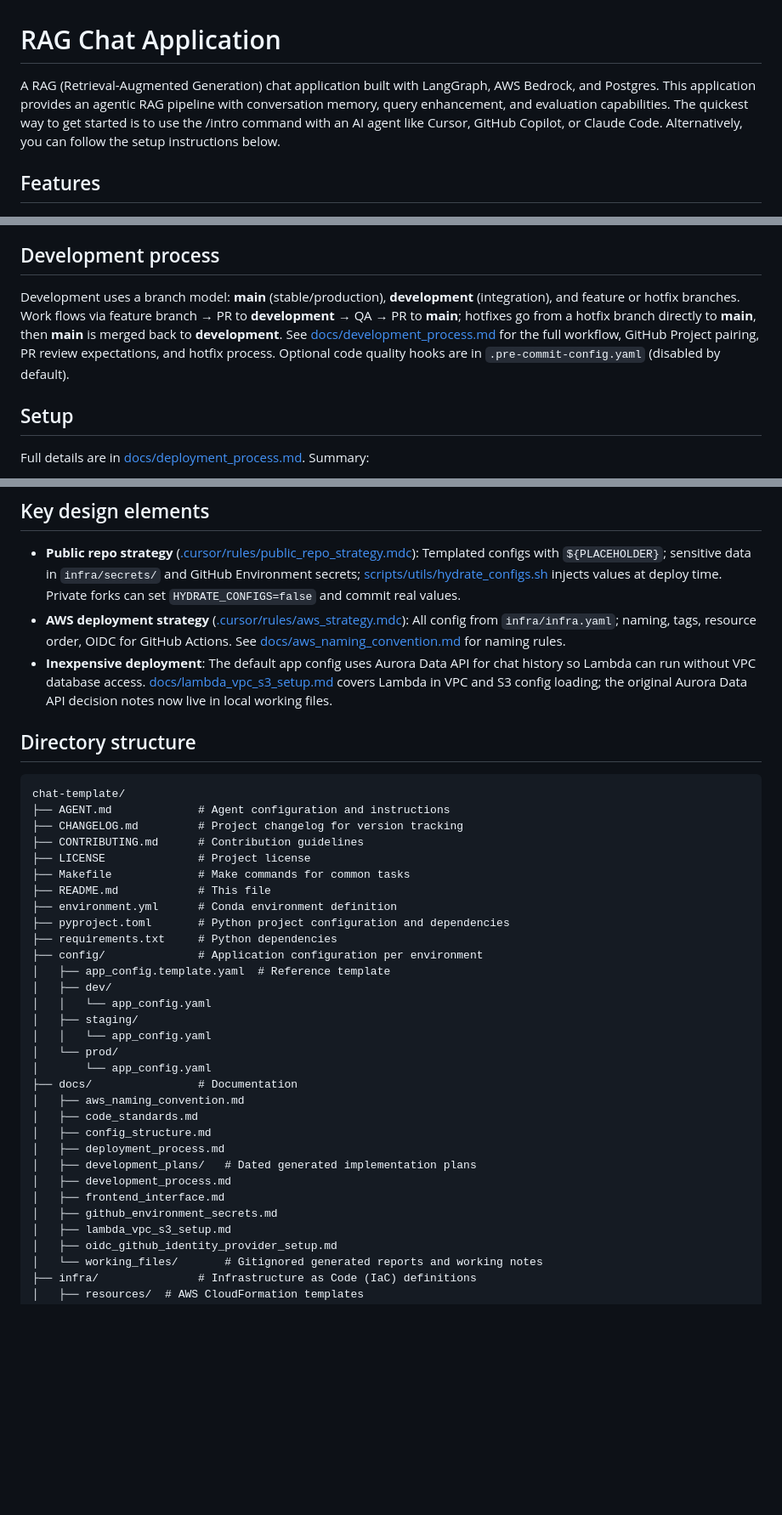
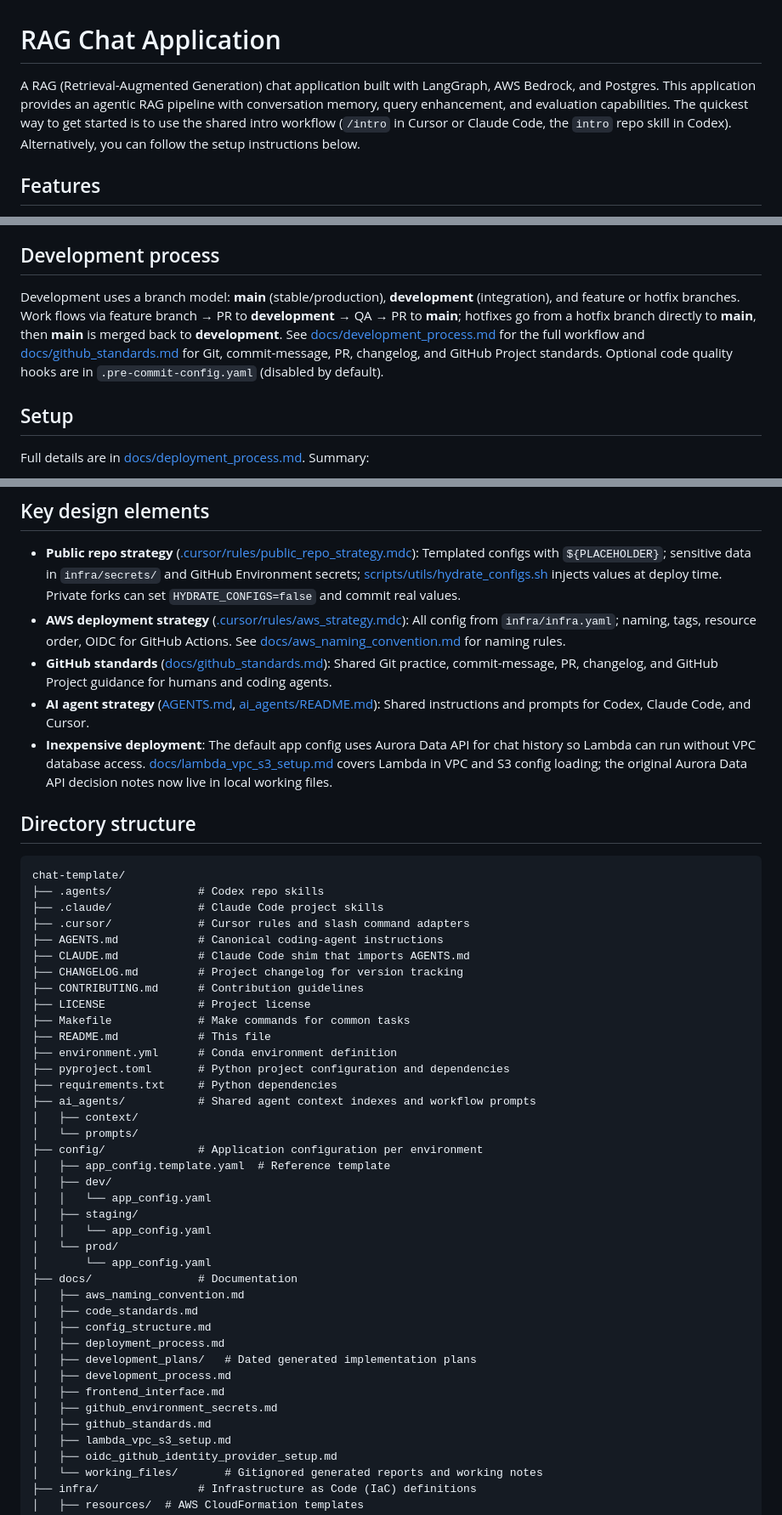
Before and after one commit to georgep26/chat-template, a Markdown page: README.md, 3 parts joined by grey strips. Shown at 85% size. Rendered like a GitHub page; blank space fills up the shorter version.

Commit message:
docs: update README.md to clarify intro command usage and enhance development process documentation with GitHub standards

````diff
--- a/README.md
+++ b/README.md
@@ -1,6 +1,6 @@
 # RAG Chat Application
 
-A RAG (Retrieval-Augmented Generation) chat application built with LangGraph, AWS Bedrock, and Postgres. This application provides an agentic RAG pipeline with conversation memory, query enhancement, and evaluation capabilities. The quickest way to get started is to use the /intro command with an AI agent like Cursor, GitHub Copilot, or Claude Code. Alternatively, you can follow the setup instructions below.
+A RAG (Retrieval-Augmented Generation) chat application built with LangGraph, AWS Bedrock, and Postgres. This application provides an agentic RAG pipeline with conversation memory, query enhancement, and evaluation capabilities. The quickest way to get started is to use the shared intro workflow (`/intro` in Cursor or Claude Code, the `intro` repo skill in Codex). Alternatively, you can follow the setup instructions below.
 
 ## Features
 
@@ -14,7 +14,7 @@ A RAG (Retrieval-Augmented Generation) chat application built with LangGraph, AW
 
 ## Development process
 
-Development uses a branch model: **main** (stable/production), **development** (integration), and feature or hotfix branches. Work flows via feature branch → PR to **development** → QA → PR to **main**; hotfixes go from a hotfix branch directly to **main**, then **main** is merged back to **development**. See [docs/development_process.md](docs/development_process.md) for the full workflow, GitHub Project pairing, PR review expectations, and hotfix process. Optional code quality hooks are in `.pre-commit-config.yaml` (disabled by default).
+Development uses a branch model: **main** (stable/production), **development** (integration), and feature or hotfix branches. Work flows via feature branch → PR to **development** → QA → PR to **main**; hotfixes go from a hotfix branch directly to **main**, then **main** is merged back to **development**. See [docs/development_process.md](docs/development_process.md) for the full workflow and [docs/github_standards.md](docs/github_standards.md) for Git, commit-message, PR, changelog, and GitHub Project standards. Optional code quality hooks are in `.pre-commit-config.yaml` (disabled by default).
 
 ## Setup
 
@@ -130,13 +130,19 @@ Create `data/eval_questions.csv` with columns `question` and `reference_answer`
 
 - **Public repo strategy** ([.cursor/rules/public_repo_strategy.mdc](.cursor/rules/public_repo_strategy.mdc)): Templated configs with `${PLACEHOLDER}`; sensitive data in `infra/secrets/` and GitHub Environment secrets; [scripts/utils/hydrate_configs.sh](scripts/utils/hydrate_configs.sh) injects values at deploy time. Private forks can set `HYDRATE_CONFIGS=false` and commit real values.
 - **AWS deployment strategy** ([.cursor/rules/aws_strategy.mdc](.cursor/rules/aws_strategy.mdc)): All config from `infra/infra.yaml`; naming, tags, resource order, OIDC for GitHub Actions. See [docs/aws_naming_convention.md](docs/aws_naming_convention.md) for naming rules.
+- **GitHub standards** ([docs/github_standards.md](docs/github_standards.md)): Shared Git practice, commit-message, PR, changelog, and GitHub Project guidance for humans and coding agents.
+- **AI agent strategy** ([AGENTS.md](AGENTS.md), [ai_agents/README.md](ai_agents/README.md)): Shared instructions and prompts for Codex, Claude Code, and Cursor.
 - **Inexpensive deployment**: The default app config uses Aurora Data API for chat history so Lambda can run without VPC database access. [docs/lambda_vpc_s3_setup.md](docs/lambda_vpc_s3_setup.md) covers Lambda in VPC and S3 config loading; the original Aurora Data API decision notes now live in local working files.
 
 ## Directory structure
 
 ```
 chat-template/
-├── AGENT.md             # Agent configuration and instructions
+├── .agents/             # Codex repo skills
+├── .claude/             # Claude Code project skills
+├── .cursor/             # Cursor rules and slash command adapters
+├── AGENTS.md            # Canonical coding-agent instructions
+├── CLAUDE.md            # Claude Code shim that imports AGENTS.md
 ├── CHANGELOG.md         # Project changelog for version tracking
 ├── CONTRIBUTING.md      # Contribution guidelines
 ├── LICENSE              # Project license
@@ -145,6 +151,9 @@ chat-template/
 ├── environment.yml      # Conda environment definition
 ├── pyproject.toml       # Python project configuration and dependencies
 ├── requirements.txt     # Python dependencies
+├── ai_agents/           # Shared agent context indexes and workflow prompts
+│   ├── context/
+│   └── prompts/
 ├── config/              # Application configuration per environment
 │   ├── app_config.template.yaml  # Reference template
 │   ├── dev/
@@ -162,6 +171,7 @@ chat-template/
 │   ├── development_process.md
 │   ├── frontend_interface.md
 │   ├── github_environment_secrets.md
+│   ├── github_standards.md
 │   ├── lambda_vpc_s3_setup.md
 │   ├── oidc_github_identity_provider_setup.md
 │   └── working_files/       # Gitignored generated reports and working notes
````
Also changed, not shown: other parts of README.md (+1 -1 lines).
